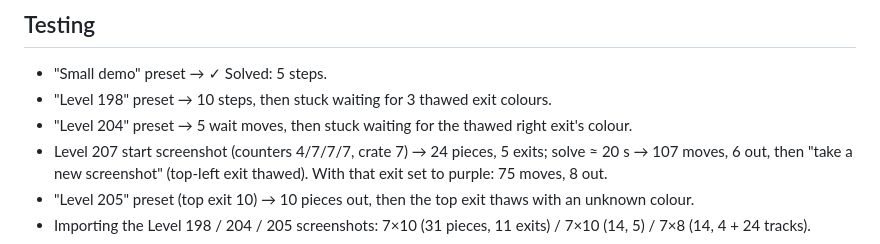
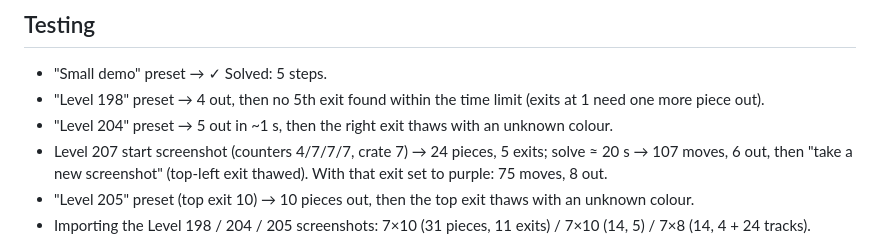
Before and after one commit to woleywa/claude-playground, a Markdown page: block-out/CLAUDE.md, the part around the change. Rendered like a GitHub page.

Commit message:
Block Out notes: current solver results for Levels 198 and 204
Co-Authored-By: Claude Opus 5.5 <noreply@anthropic.com>
Claude-Session: https://claude.ai/code/session_0193KHHjMFR8HZUgiqvPM1MQ

```diff
--- a/block-out/CLAUDE.md
+++ b/block-out/CLAUDE.md
@@ -74,8 +74,8 @@ Reference colours in `detect.js` were measured on Levels 198 and 204 (iPhone scr
 ## Testing
 
 - "Small demo" preset → ✓ Solved: 5 steps.
-- "Level 198" preset → 10 steps, then stuck waiting for 3 thawed exit colours.
-- "Level 204" preset → 5 wait moves, then stuck waiting for the thawed right exit's colour.
+- "Level 198" preset → 4 out, then no 5th exit found within the time limit (exits at 1 need one more piece out).
+- "Level 204" preset → 5 out in ~1 s, then the right exit thaws with an unknown colour.
 - Level 207 start screenshot (counters 4/7/7/7, crate 7) → 24 pieces, 5 exits; solve ≈ 20 s → 107 moves,
   6 out, then "take a new screenshot" (top-left exit thawed). With that exit set to purple: 75 moves, 8 out.
 - "Level 205" preset (top exit 10) → 10 pieces out, then the top exit thaws with an unknown colour.
```
